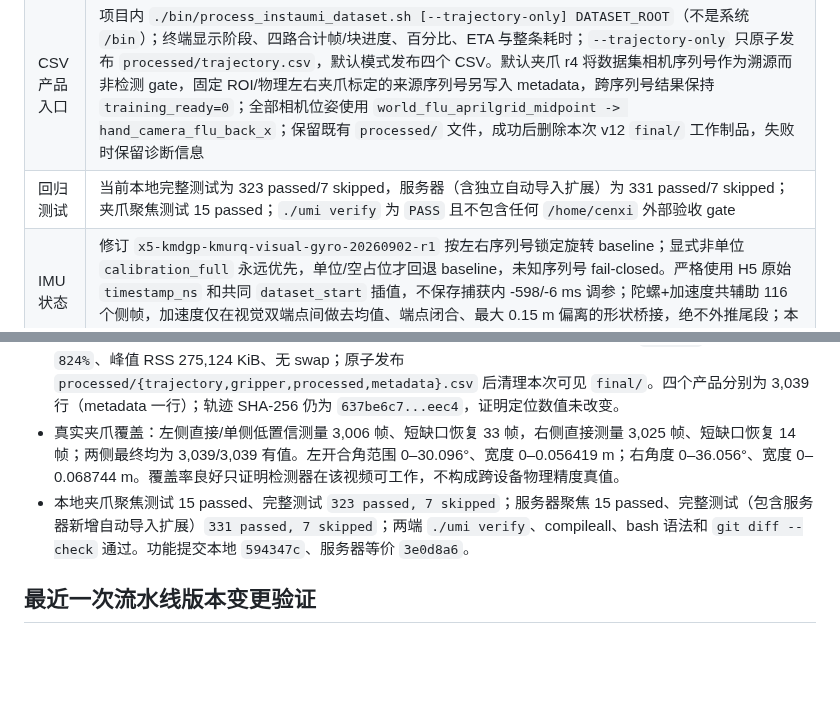
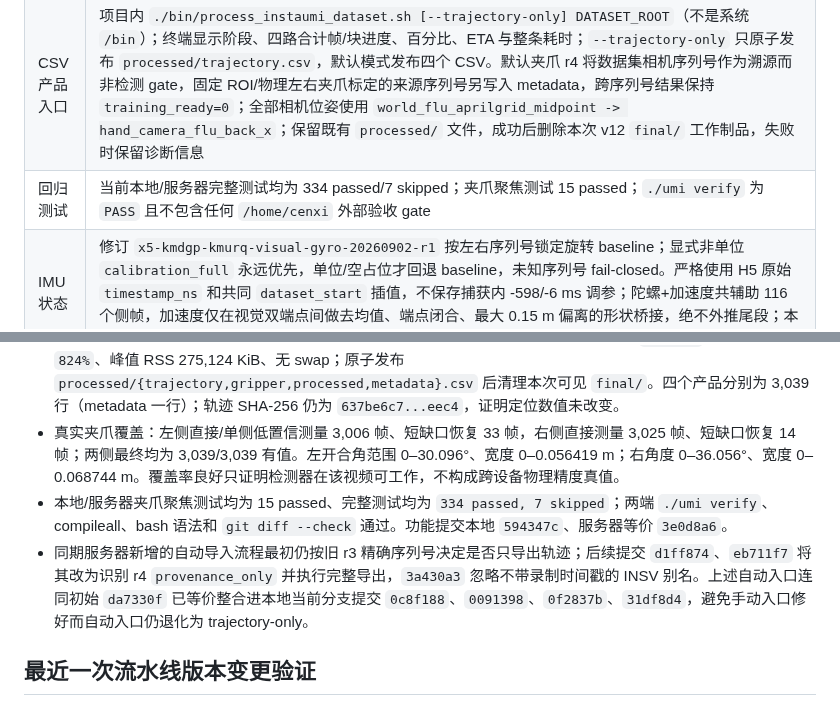
Before and after one commit to zcxixixi/osmo-360-apriltag-pose, a Markdown page: docs/SERVER_SECURITY_EFFICIENCY_TRACKER.md, 2 parts joined by grey strips. GitHub-like rendering; blank space fills up the shorter version.

Commit message:
docs: record automated export compatibility

```diff
--- a/docs/SERVER_SECURITY_EFFICIENCY_TRACKER.md
+++ b/docs/SERVER_SECURITY_EFFICIENCY_TRACKER.md
@@ -30,7 +30,7 @@
 | 服务器无缓存耗时 | 101.37 s 新数据 v12 trajectory-only（四路视频+轨迹+IMU 辅助+发布）为 67.497 s，平均 CPU 611%、峰值 RSS 274,552 KiB、无 swap；旧 10 s v8 基线为 5.87 s |
 | 输出 | 新数据 3,039/3,039 帧具备双侧数值位姿；2,890 帧联合可信，2,885 帧双侧 AprilTag 实测（94.93%），`SELF_CALIBRATED_PASS`；所有已接受的 Tag 位姿保持原值，IMU 不覆写 |
 | CSV 产品入口 | 项目内 `./bin/process_instaumi_dataset.sh [--trajectory-only] DATASET_ROOT`（不是系统 `/bin`）；终端显示阶段、四路合计帧/块进度、百分比、ETA 与整条耗时；`--trajectory-only` 只原子发布 `processed/trajectory.csv`，默认模式发布四个 CSV。默认夹爪 r4 将数据集相机序列号作为溯源而非检测 gate，固定 ROI/物理左右夹爪标定的来源序列号另写入 metadata，跨序列号结果保持 `training_ready=0`；全部相机位姿使用 `world_flu_aprilgrid_midpoint -> hand_camera_flu_back_x`；保留既有 `processed/` 文件，成功后删除本次 v12 `final/` 工作制品，失败时保留诊断信息 |
-| 回归测试 | 当前本地完整测试为 323 passed/7 skipped，服务器（含独立自动导入扩展）为 331 passed/7 skipped；夹爪聚焦测试 15 passed；`./umi verify` 为 `PASS` 且不包含任何 `/home/cenxi` 外部验收 gate |
+| 回归测试 | 当前本地/服务器完整测试均为 334 passed/7 skipped；夹爪聚焦测试 15 passed；`./umi verify` 为 `PASS` 且不包含任何 `/home/cenxi` 外部验收 gate |
 | IMU 状态 | 修订 `x5-kmdgp-kmurq-visual-gyro-20260902-r1` 按左右序列号锁定旋转 baseline；显式非单位 `calibration_full` 永远优先，单位/空占位才回退 baseline，未知序列号 fail-closed。严格使用 H5 原始 `timestamp_ns` 和共同 `dataset_start` 插值，不保存捕获内 -598/-6 ms 调参；陀螺+加速度共辅助 116 个侧帧，加速度仅在视觉双端点间做去均值、端点闭合、最大 0.15 m 偏离的形状桥接，绝不外推尾段；本次最大偏离左/右 70.259/31.241 mm |
 | 最新已发视频 | `instaumi_20260901_165007_trajectory_world_flu_front_above_v12_feishu.mp4`，固定 `flu-front-above --reframe-world-flu`，1280×720/30 FPS/101 s，SHA-256 `6bd9ff57...9e37`；服务器高清原片 1920×1080/101.37 s，SHA-256 `021897f2...29c` |
 | 受管服务实际 unit | `osmo-visualization.service`、`osmo-alignment-review.service`（认证网关）、`osmo-alignment-review-backend.service`；三者均为 user unit，active/enabled、`NRestarts=0` |
@@ -400,7 +400,8 @@
 - CSV 产品 schema 升为 `instaumi-processed-csv/5.0-gripper-serial-provenance`。`metadata.csv` 分别记录数据集实际相机、标定来源相机、identity policy 和每侧 transfer status；CLI 明确打印 transfer 信息，跨序列号结果继续为诊断级 `training_ready=0`，不把相机身份当成精度证据。
 - CPU 服务器在刚才失败保留的正式数据上重新执行完全相同的默认 shell 命令成功：wall `47.55 s`、平均 CPU `824%`、峰值 RSS 275,124 KiB、无 swap；原子发布 `processed/{trajectory,gripper,processed,metadata}.csv` 后清理本次可见 `final/`。四个产品分别为 3,039 行（metadata 一行）；轨迹 SHA-256 仍为 `637be6c7...eec4`，证明定位数值未改变。
 - 真实夹爪覆盖：左侧直接/单侧低置信测量 3,006 帧、短缺口恢复 33 帧，右侧直接测量 3,025 帧、短缺口恢复 14 帧；两侧最终均为 3,039/3,039 有值。左开合角范围 0–30.096°、宽度 0–0.056419 m；右角度 0–36.056°、宽度 0–0.068744 m。覆盖率良好只证明检测器在该视频可工作，不构成跨设备物理精度真值。
-- 本地夹爪聚焦测试 15 passed、完整测试 `323 passed, 7 skipped`；服务器聚焦 15 passed、完整测试（包含服务器新增自动导入扩展）`331 passed, 7 skipped`；两端 `./umi verify`、compileall、bash 语法和 `git diff --check` 通过。功能提交本地 `594347c`、服务器等价 `3e0d8a6`。
+- 本地/服务器夹爪聚焦测试均为 15 passed、完整测试均为 `334 passed, 7 skipped`；两端 `./umi verify`、compileall、bash 语法和 `git diff --check` 通过。功能提交本地 `594347c`、服务器等价 `3e0d8a6`。
+- 同期服务器新增的自动导入流程最初仍按旧 r3 精确序列号决定是否只导出轨迹；后续提交 `d1ff874`、`eb711f7` 将其改为识别 r4 `provenance_only` 并执行完整导出，`3a430a3` 忽略不带录制时间戳的 INSV 别名。上述自动入口连同初始 `da7330f` 已等价整合进本地当前分支提交 `0c8f188`、`0091398`、`0f2837b`、`31df8d4`，避免手动入口修好而自动入口仍退化为 trajectory-only。
 
 ## 最近一次流水线版本变更验证
 
```
